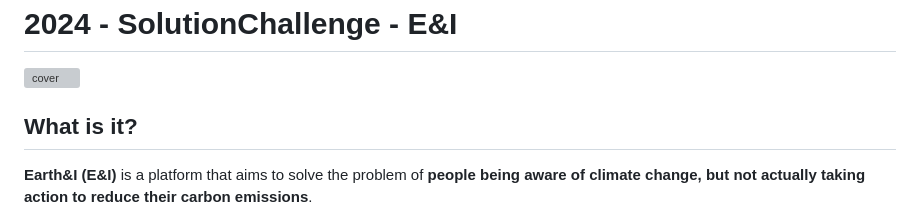
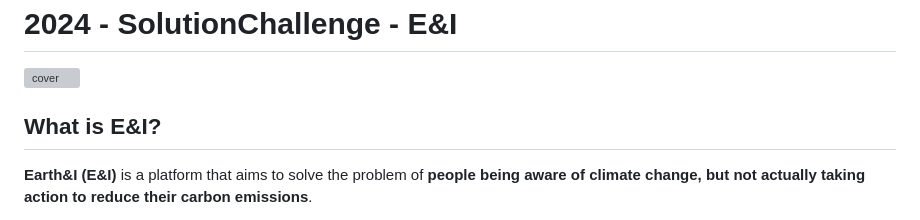
Before and after one commit to GDSC-DGU/2024-SolutionChallenge-EarthAndI, a Markdown page: README.md, the part around the change. GitHub-like rendering; grey boxes are pictures that could not be loaded.

Commit message:
docs: Update README.md

```diff
--- a/README.md
+++ b/README.md
@@ -1,7 +1,7 @@
 # 2024 - SolutionChallenge - E&I
 <img src="https://github.com/GDSC-DGU/2024-SolutionChallenge-EarthAndI/assets/59119468/73cd541e-80ac-445c-8e76-85d70be7998d" alt="cover"/>
 
-## What is it?
+## What is E&I?
 **Earth&I (E&I)** is a platform that aims to solve the problem of **people being aware of climate change, but not actually taking action to reduce their carbon emissions**.
 
 
```
